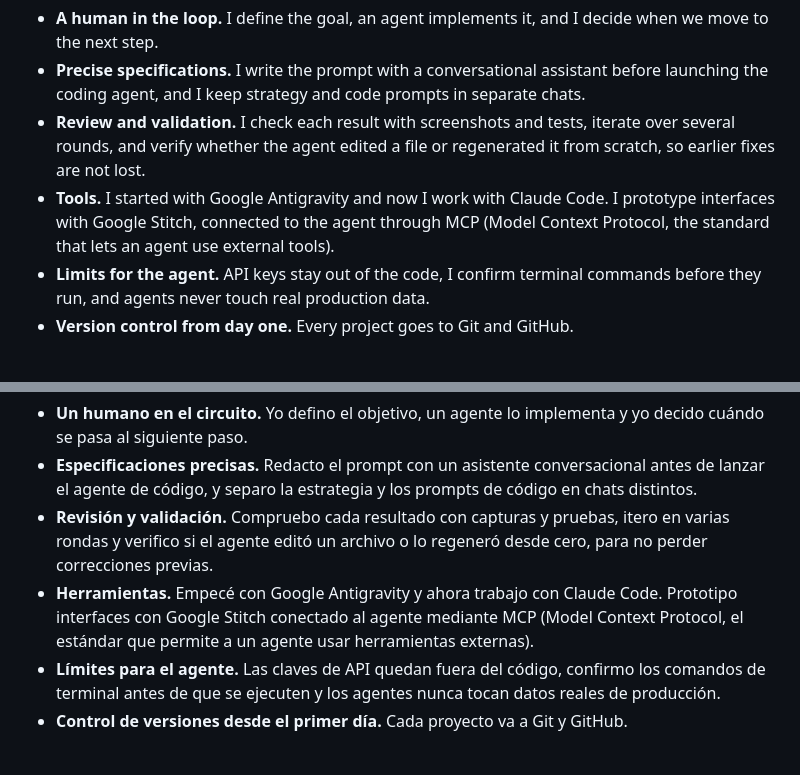
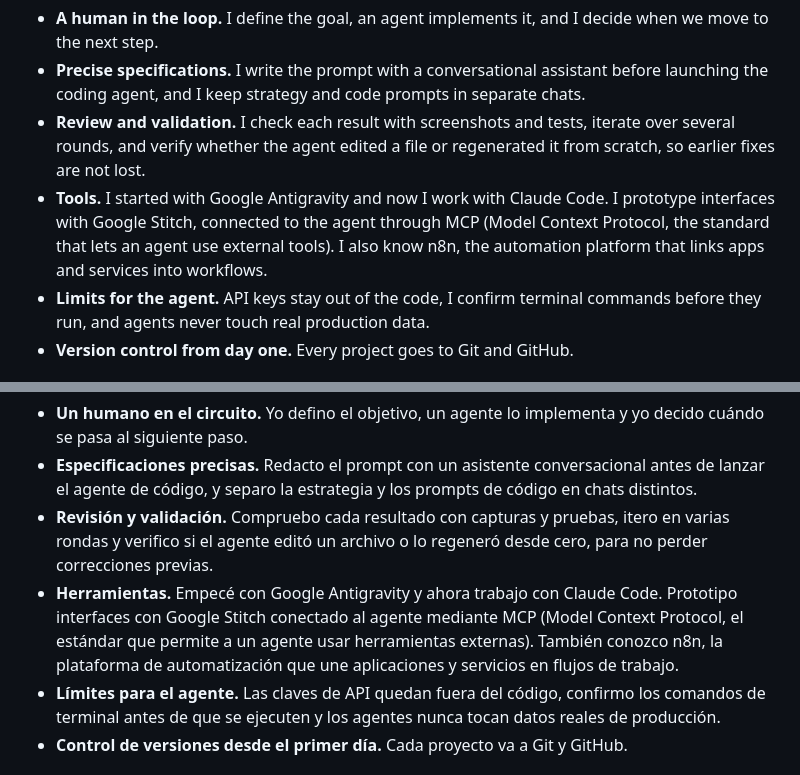
Before and after one commit to M4rKitS/M4rKitS, a Markdown page: README.md, 2 parts joined by grey strips. Rendered like a GitHub page; folded sections open.

Commit message:
docs(perfil): añade n8n al stack y a las herramientas de IA
Co-Authored-By: Claude Sonnet 5.5 <noreply@anthropic.com>

```diff
--- a/README.md
+++ b/README.md
@@ -37,7 +37,7 @@ I work with AI agents to speed up development and reduce the operational load, a
 - **A human in the loop.** I define the goal, an agent implements it, and I decide when we move to the next step.
 - **Precise specifications.** I write the prompt with a conversational assistant before launching the coding agent, and I keep strategy and code prompts in separate chats.
 - **Review and validation.** I check each result with screenshots and tests, iterate over several rounds, and verify whether the agent edited a file or regenerated it from scratch, so earlier fixes are not lost.
-- **Tools.** I started with Google Antigravity and now I work with Claude Code. I prototype interfaces with Google Stitch, connected to the agent through MCP (Model Context Protocol, the standard that lets an agent use external tools).
+- **Tools.** I started with Google Antigravity and now I work with Claude Code. I prototype interfaces with Google Stitch, connected to the agent through MCP (Model Context Protocol, the standard that lets an agent use external tools). I also know n8n, the automation platform that links apps and services into workflows.
 - **Limits for the agent.** API keys stay out of the code, I confirm terminal commands before they run, and agents never touch real production data.
 - **Version control from day one.** Every project goes to Git and GitHub.
 
@@ -93,7 +93,7 @@ Trabajo con agentes de IA para acelerar el desarrollo y reducir la carga operati
 - **Un humano en el circuito.** Yo defino el objetivo, un agente lo implementa y yo decido cuándo se pasa al siguiente paso.
 - **Especificaciones precisas.** Redacto el prompt con un asistente conversacional antes de lanzar el agente de código, y separo la estrategia y los prompts de código en chats distintos.
 - **Revisión y validación.** Compruebo cada resultado con capturas y pruebas, itero en varias rondas y verifico si el agente editó un archivo o lo regeneró desde cero, para no perder correcciones previas.
-- **Herramientas.** Empecé con Google Antigravity y ahora trabajo con Claude Code. Prototipo interfaces con Google Stitch conectado al agente mediante MCP (Model Context Protocol, el estándar que permite a un agente usar herramientas externas).
+- **Herramientas.** Empecé con Google Antigravity y ahora trabajo con Claude Code. Prototipo interfaces con Google Stitch conectado al agente mediante MCP (Model Context Protocol, el estándar que permite a un agente usar herramientas externas). También conozco n8n, la plataforma de automatización que une aplicaciones y servicios en flujos de trabajo.
 - **Límites para el agente.** Las claves de API quedan fuera del código, confirmo los comandos de terminal antes de que se ejecuten y los agentes nunca tocan datos reales de producción.
 - **Control de versiones desde el primer día.** Cada proyecto va a Git y GitHub.
 
```
Also changed, not shown: other parts of README.md (+1 -1 lines), stack.png.
